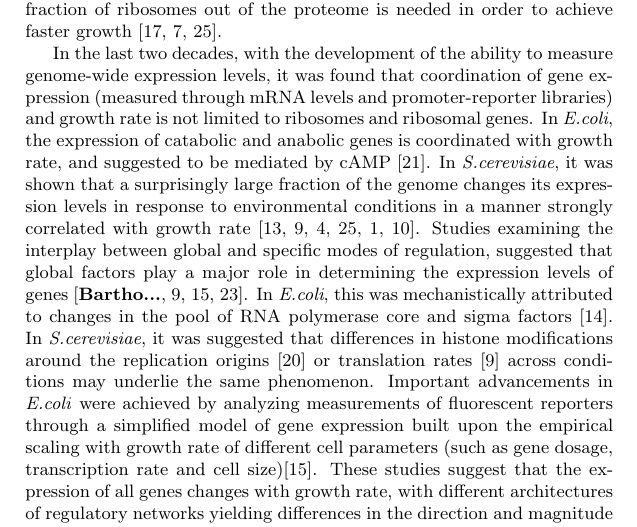
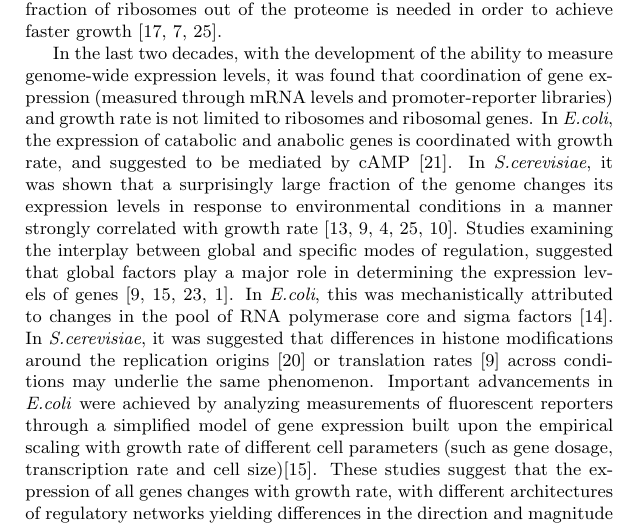
Before and after one commit to uriba/proteome-analysis, a LaTeX document (main.tex): part of page 2 of 18, cut so that both start at the same text. Compiled offline with pdfLaTeX.

Commit message:
Small bibliography correction

```diff
--- a/main.tex
+++ b/main.tex
@@ -46,8 +46,8 @@ The logic behind this observed increase is that, given that translation rates an
 
 In the last two decades, with the development of the ability to measure genome-wide expression levels, it was found that coordination of gene expression (measured through mRNA levels and promoter-reporter libraries) and growth rate is not limited to ribosomes and ribosomal genes.
 In \emph{E.coli}, the expression of catabolic and anabolic genes is coordinated with growth rate, and suggested to be mediated by cAMP \parencite{Saldanha2004}.
-In \emph{S.cerevisiae}, it was shown that a surprisingly large fraction of the genome changes its expression levels in response to environmental conditions in a manner strongly correlated with growth rate \parencite{Keren2013a,Gasch2000,Castrillo2007,Zaslaver2009, Berthoumieux2013, Gerosa2013}.
-Studies examining the interplay between global and specific modes of regulation, suggested that global factors play a major role in determining the expression levels of genes \parencite{Gasch2000, Klumpp2009a,Scott2010, Bartho...}.
+In \emph{S.cerevisiae}, it was shown that a surprisingly large fraction of the genome changes its expression levels in response to environmental conditions in a manner strongly correlated with growth rate \parencite{Keren2013a,Gasch2000,Castrillo2007,Zaslaver2009, Gerosa2013}.
+Studies examining the interplay between global and specific modes of regulation, suggested that global factors play a major role in determining the expression levels of genes \parencite{Gasch2000, Klumpp2009a,Scott2010, Berthoumieux2013}.
 In \emph{E.coli}, this was mechanistically attributed to changes in the pool of RNA polymerase core and sigma factors \parencite{Klumpp2008}.
 In \emph{S.cerevisiae}, it was suggested that differences in histone modifications around the replication origins \parencite{regenberg2006} or translation rates \parencite{Gasch2000} across conditions may underlie the same phenomenon.
 Important advancements in \emph{E.coli} were achieved by analyzing measurements of fluorescent reporters through a simplified model of gene expression built upon the empirical scaling with growth rate of different cell parameters (such as gene dosage, transcription rate and cell size)\parencite{Klumpp2009a}.
```
